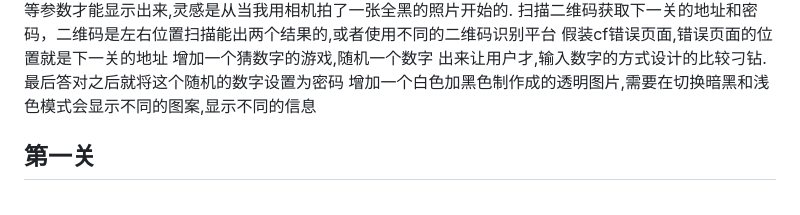
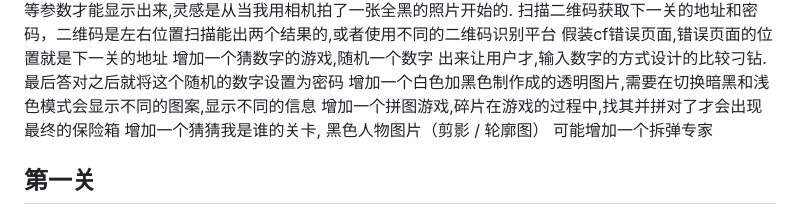
Before and after one commit to iAJue/MoeJueBlogAnniversaryGames, a Markdown page: README.md, the part around the change. Drawn GitHub-style.

Commit message:
更新三个关卡思路

```diff
--- a/README.md
+++ b/README.md
@@ -20,6 +20,9 @@
 假装cf错误页面,错误页面的位置就是下一关的地址
 增加一个猜数字的游戏,随机一个数字 出来让用户才,输入数字的方式设计的比较刁钻.最后答对之后就将这个随机的数字设置为密码
 增加一个白色加黑色制作成的透明图片,需要在切换暗黑和浅色模式会显示不同的图案,显示不同的信息
+增加一个拼图游戏,碎片在游戏的过程中,找其并拼对了才会出现最终的保险箱
+增加一个猜猜我是谁的关卡, 黑色人物图片（剪影 / 轮廓图）
+可能增加一个拆弹专家
 
 ## 第一关
 - index.html
```
